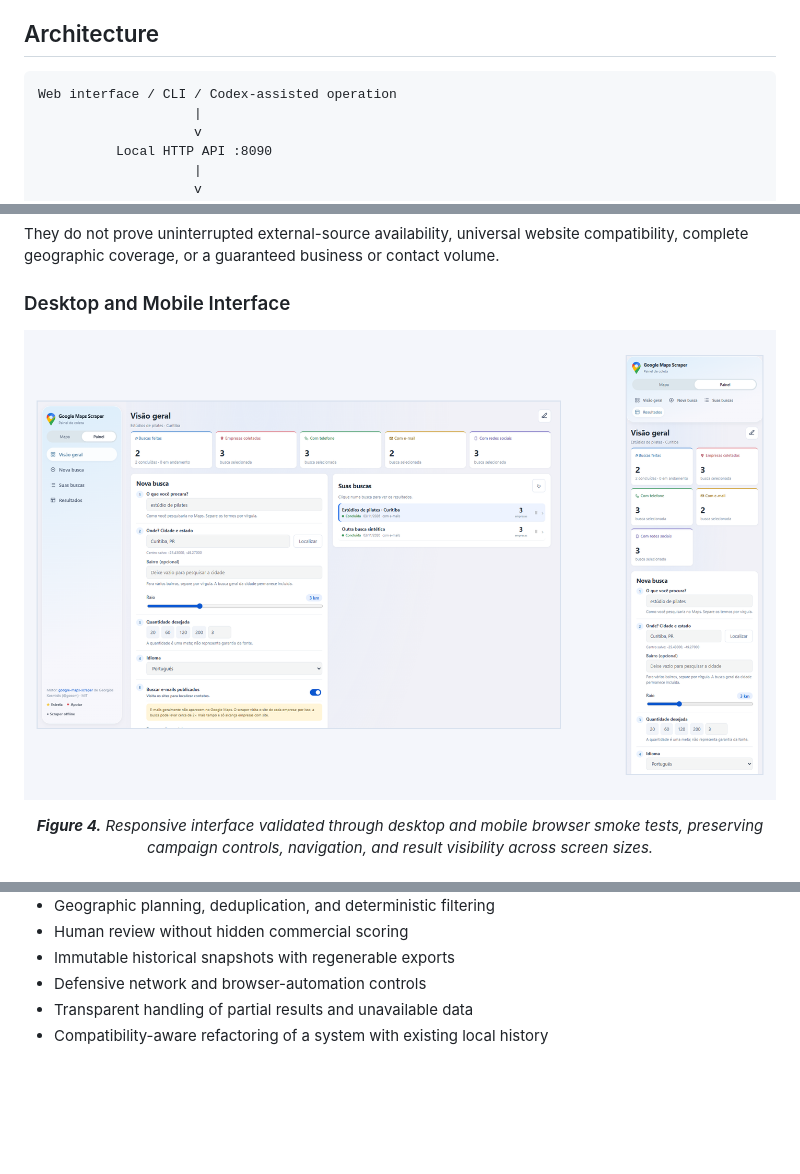
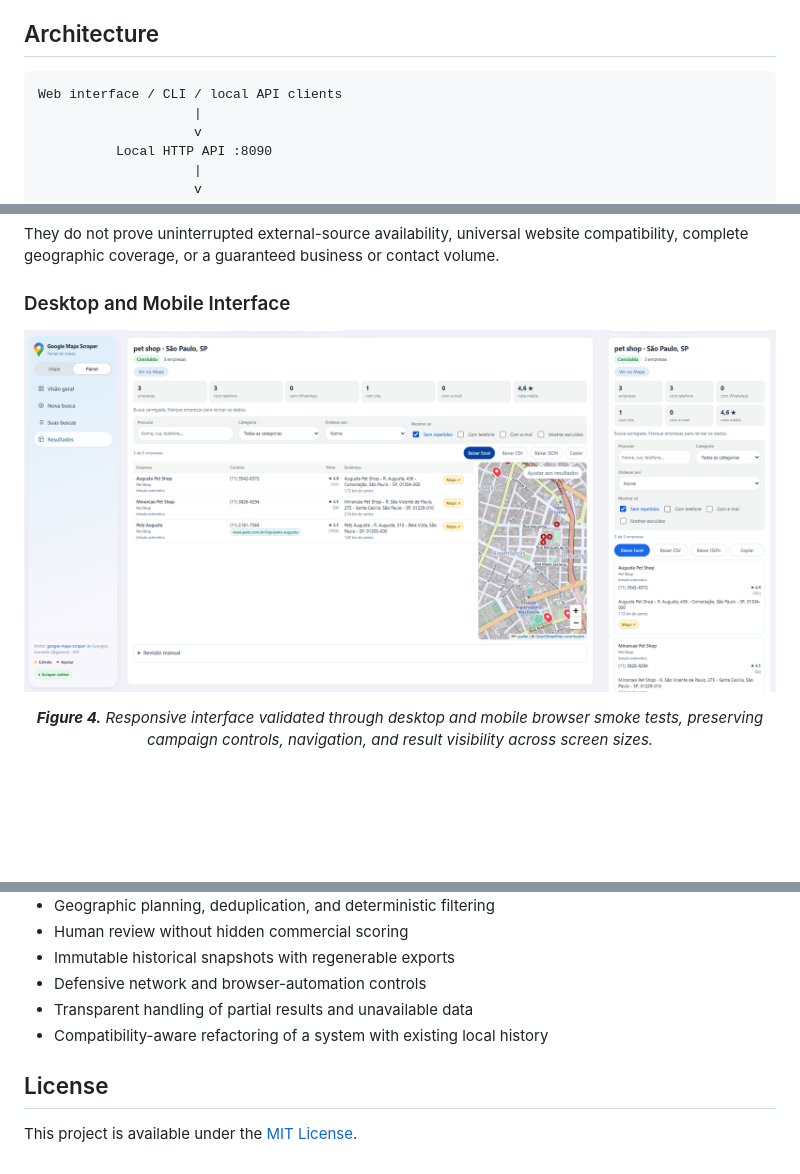
Before and after one commit to priscilamestra/Google-Maps-Scraper-Kit, a Markdown page: README.md, 3 parts joined by grey strips. Rendered like a GitHub page; pictures changed too: img/responsive-interface.png; blank space fills up the shorter version.

````diff
--- a/README.md
+++ b/README.md
@@ -88,7 +89,7 @@ The requested quantity is a target, not a guarantee. Availability depends on the
 ## Architecture
 
 ```text
-Web interface / CLI / Codex-assisted operation
+Web interface / CLI / local API clients
                     |
                     v
           Local HTTP API :8090
@@ -560,3 +557,7 @@ See:
 - Defensive network and browser-automation controls
 - Transparent handling of partial results and unavailable data
 - Compatibility-aware refactoring of a system with existing local history
+
+## License
+
+This project is available under the [MIT License](LICENSE).
````
Also changed, not shown: other parts of README.md (+5 -8 lines), img/application-overview.png, img/history-and-exports.png, 3 other files.
